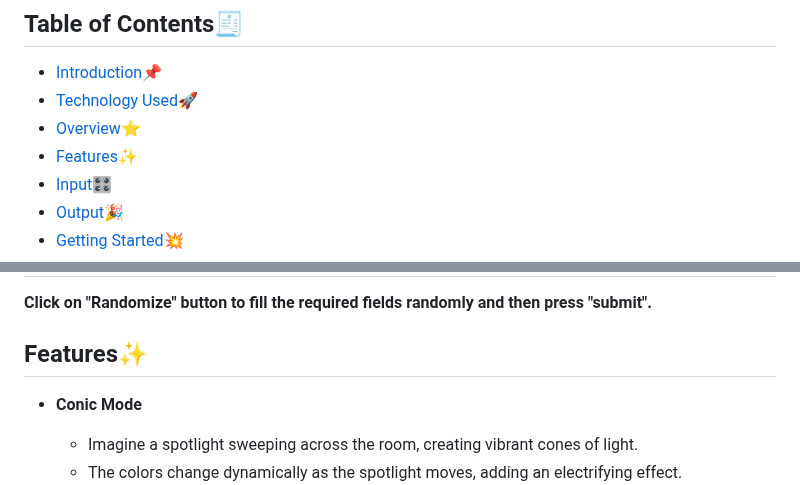
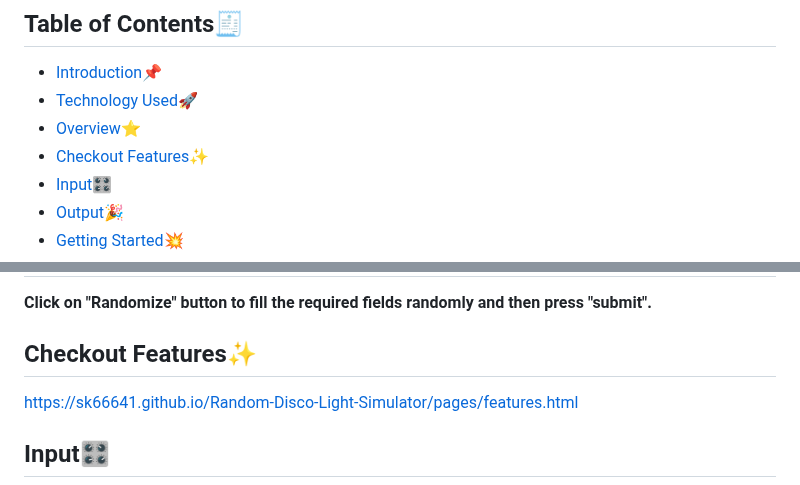
Before and after one commit to sk66641/Random-Disco-Light-Simulator, a Markdown page: README.md, 2 parts joined by grey strips. GitHub-like rendering.

```diff
--- a/README.md
+++ b/README.md
@@ -10,7 +10,7 @@
 - [Introduction📌](#introduction)
 - [Technology Used🚀](#technology-used)
 - [Overview⭐](#overview)
-- [Features✨](#features)
+- [Checkout Features✨](#features)
 - [Input🎛](#input)
 - [Output🎉](#output)
 - [Getting Started💥](#getting-started)
@@ -44,9 +44,11 @@ The **Random Disco Light Simulator** is a fun and interactive project that bring
 
 <!-- --------------------------------------------------------------------------------------------------------------------------------------------------------- -->
 
-## Features✨
+## Checkout Features✨
 
-- **Conic Mode**
+https://sk66641.github.io/Random-Disco-Light-Simulator/pages/features.html
+
+<!-- - **Conic Mode**
    - Imagine a spotlight sweeping across the room, creating vibrant cones of light.
    - The colors change dynamically as the spotlight moves, adding an electrifying effect.
         <img id="image1" src="assets/images/features/Conic_1.jpg" alt="Conic Example 1" height="400px"
```
Also changed, not shown: other parts of README.md (+3 -3 lines).
